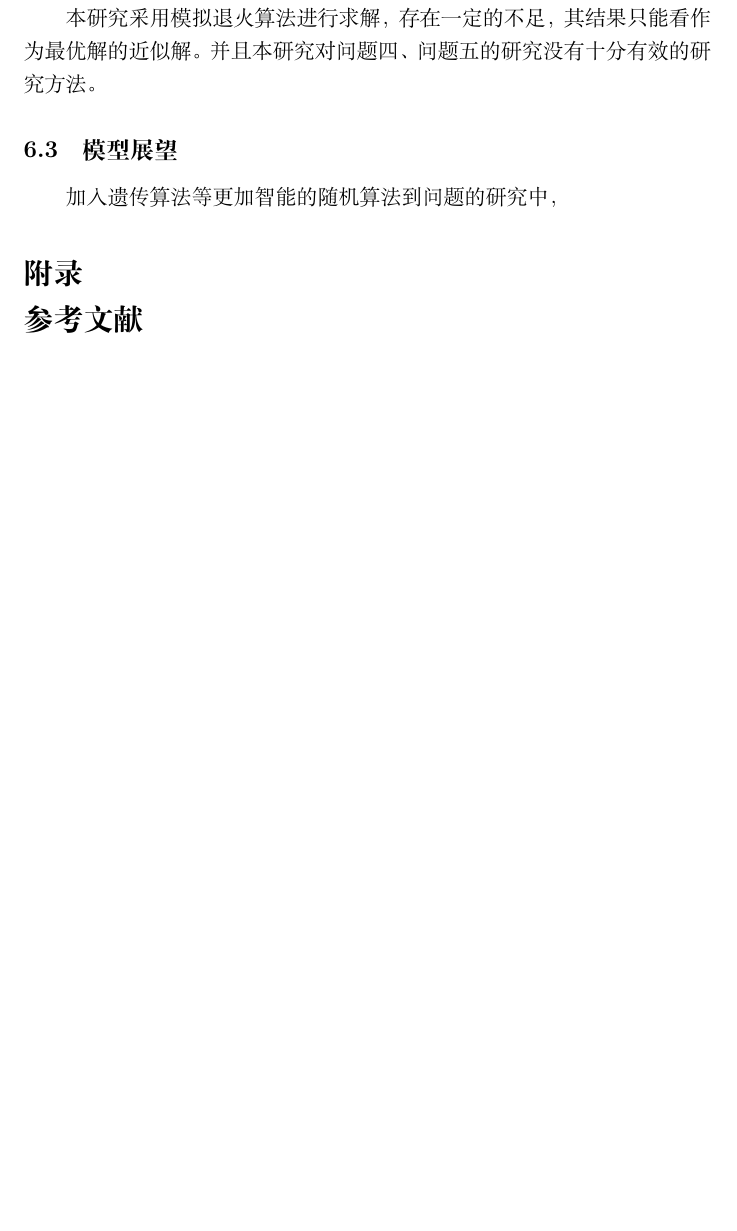
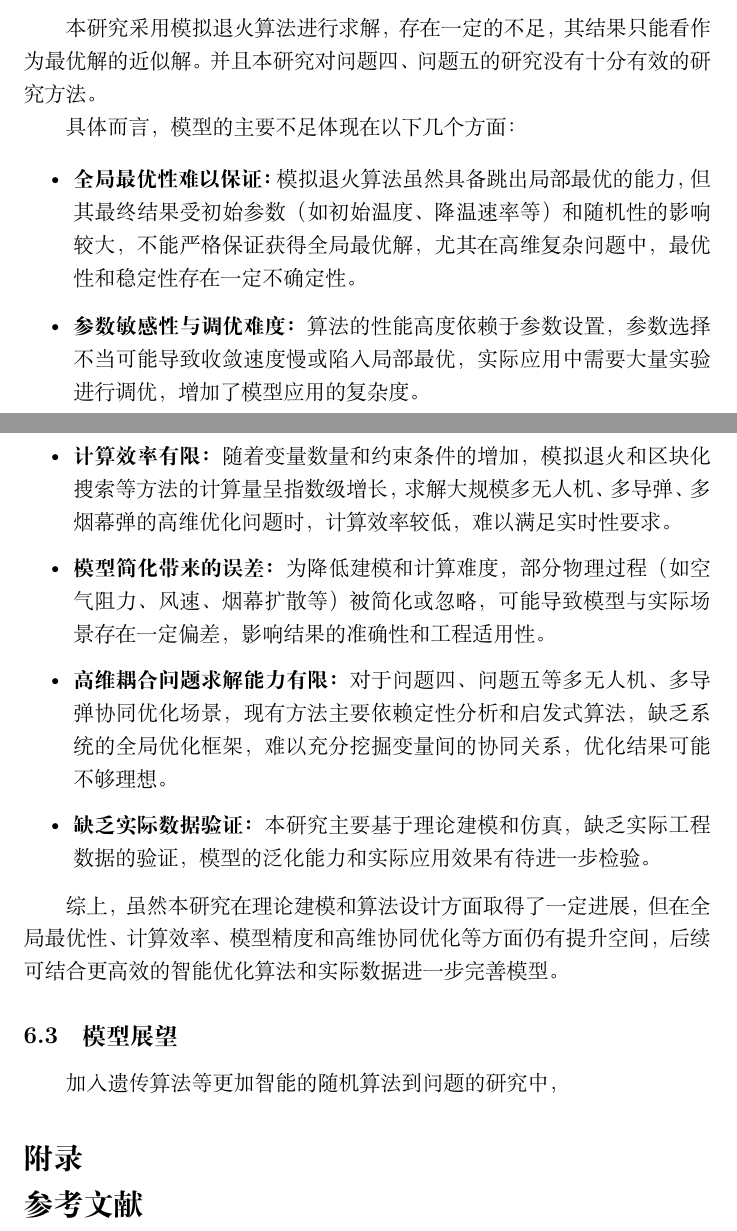
Before and after one commit to mikulovesuki/-------, a LaTeX document (shumo.tex): part of page 19 of 19 before the commit and two parts of pages 19 and 20 of 21 after it, the two joined at a grey line, cut so that both start at the same text, the shorter picture padded with empty space. Compiled offline with XeLaTeX.

Commit message:
最终版二

```diff
--- a/shumo.tex
+++ b/shumo.tex
@@ -481,3 +498,15 @@ t_{\text{起爆}} \leq t \leq t_{\text{起爆}} + 20,
+具体而言，模型的主要不足体现在以下几个方面：
+
+\begin{itemize}
+    \item \textbf{全局最优性难以保证：} 模拟退火算法虽然具备跳出局部最优的能力，但其最终结果受初始参数（如初始温度、降温速率等）和随机性的影响较大，不能严格保证获得全局最优解，尤其在高维复杂问题中，最优性和稳定性存在一定不确定性。
+    \item \textbf{参数敏感性与调优难度：} 算法的性能高度依赖于参数设置，参数选择不当可能导致收敛速度慢或陷入局部最优，实际应用中需要大量实验进行调优，增加了模型应用的复杂度。
+    \item \textbf{计算效率有限：} 随着变量数量和约束条件的增加，模拟退火和区块化搜索等方法的计算量呈指数级增长，求解大规模多无人机、多导弹、多烟幕弹的高维优化问题时，计算效率较低，难以满足实时性要求。
+    \item \textbf{模型简化带来的误差：} 为降低建模和计算难度，部分物理过程（如空气阻力、风速、烟幕扩散等）被简化或忽略，可能导致模型与实际场景存在一定偏差，影响结果的准确性和工程适用性。
+    \item \textbf{高维耦合问题求解能力有限：} 对于问题四、问题五等多无人机、多导弹协同优化场景，现有方法主要依赖定性分析和启发式算法，缺乏系统的全局优化框架，难以充分挖掘变量间的协同关系，优化结果可能不够理想。
+    \item \textbf{缺乏实际数据验证：} 本研究主要基于理论建模和仿真，缺乏实际工程数据的验证，模型的泛化能力和实际应用效果有待进一步检验。
+\end{itemize}
+
+综上，虽然本研究在理论建模和算法设计方面取得了一定进展，但在全局最优性、计算效率、模型精度和高维协同优化等方面仍有提升空间，后续可结合更高效的智能优化算法和实际数据进一步完善模型。
 
 \subsection{模型展望}
 加入遗传算法等更加智能的随机算法到问题的研究中，
```
Also changed, not shown: shumo.pdf, shumo.tex (21 more changed lines).
